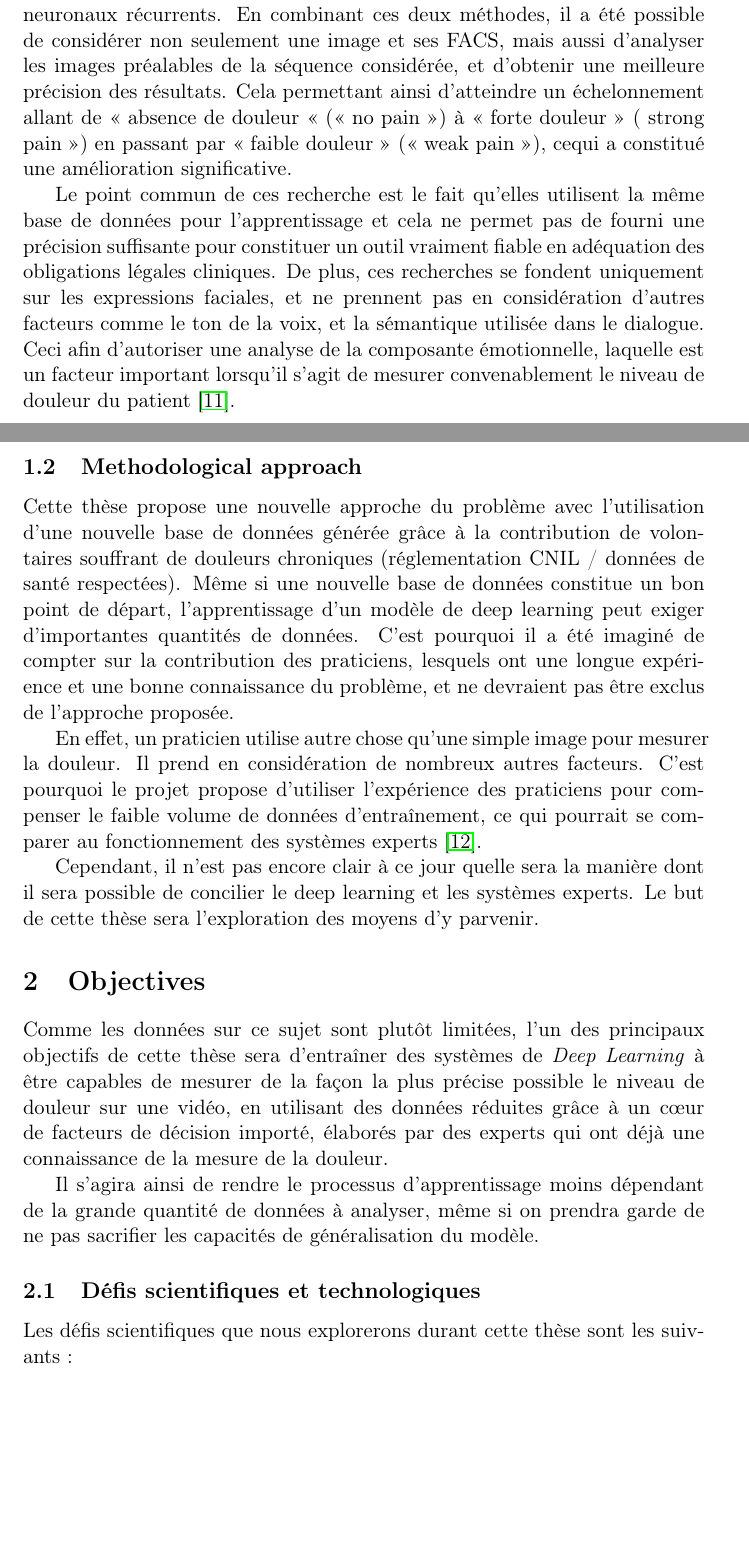
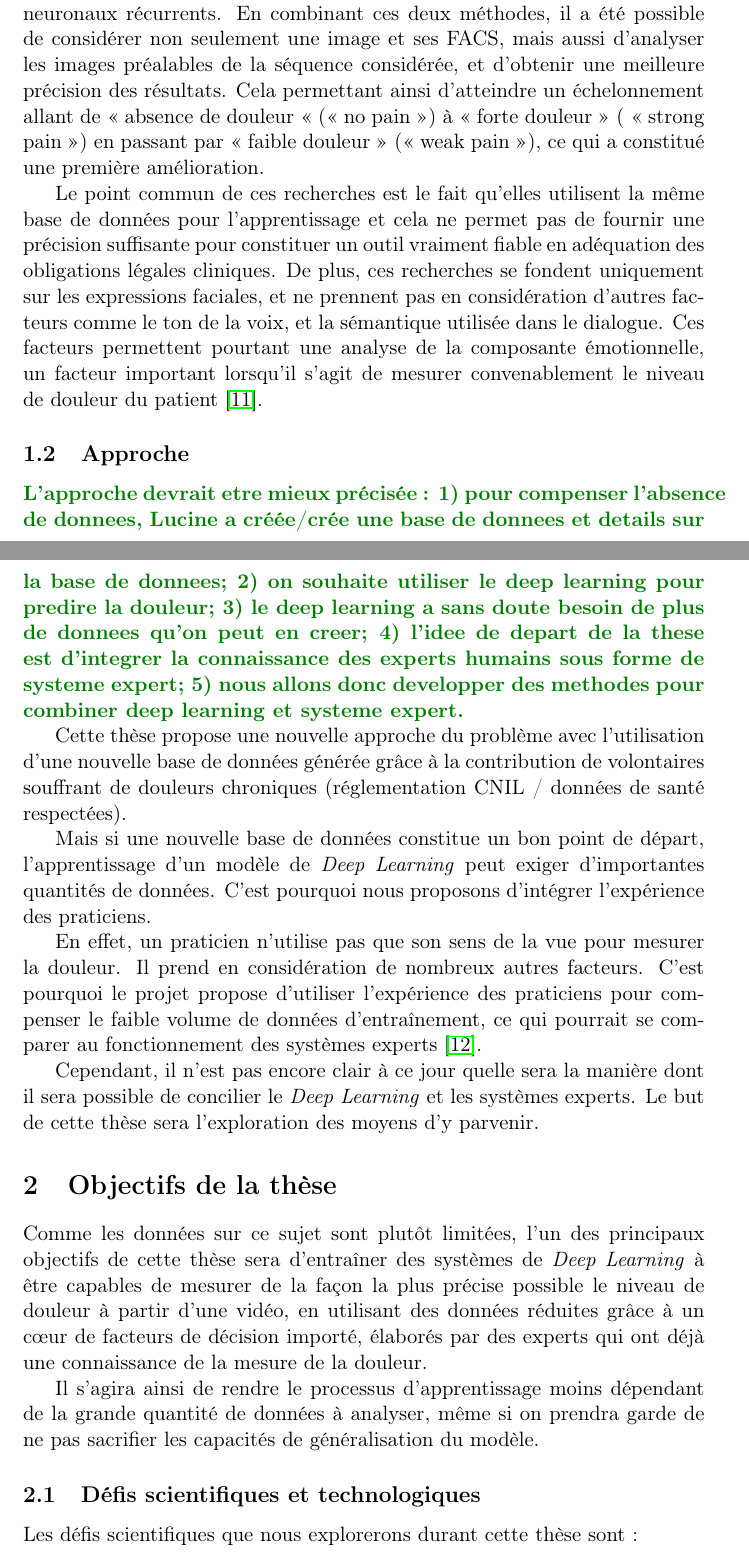
Before and after one commit to WillianPaiva/cifre_demand, a LaTeX document (main.tex): two parts of pages 2 and 3 of 5, joined at a grey line, cut so that both start at the same text, the shorter picture padded with empty space. Compiled offline with pdfLaTeX.

Commit message:
the approach should be made clearer

```diff
--- a/main.tex
+++ b/main.tex
@@ -97,50 +107,59 @@ deux méthodes, il  a été possible de  considérer non seulement une  image et
 FACS, mais aussi d’analyser les images  préalables de la séquence considérée, et
 d’obtenir  une   meilleure  précision  des  résultats.   Cela  permettant  ainsi
 d’atteindre un échelonnement allant de « absence de  douleur « (« no pain ») à «
-forte douleur » ( strong pain ») en  passant par « faible douleur » (« weak pain
-»), cequi a constitué une amélioration significative.
+forte douleur » ( « strong pain ») en  passant par « faible douleur » (« weak pain
+»), ce qui a constitué une première amélioration.
 
-Le point commun de ces recherche est le fait qu’elles utilisent la même base de
-données pour l’apprentissage et cela ne permet pas de fourni une précision
+Le point commun de ces recherches est le fait qu’elles utilisent la même base de
+données pour l’apprentissage et cela ne permet pas de fournir une précision
 suffisante pour constituer un outil vraiment fiable en adéquation des
 obligations légales cliniques. De plus, ces recherches se fondent uniquement sur
 les expressions faciales, et ne prennent pas en considération d’autres facteurs
-comme le ton de la voix, et la sémantique utilisée dans le dialogue.  Ceci afin
-d’autoriser une analyse de la composante émotionnelle, laquelle est un facteur
+comme le ton de la voix, et la sémantique utilisée dans le dialogue. Ces
+facteurs permettent pourtant une analyse de la composante émotionnelle, un facteur
 important lorsqu’il s’agit de mesurer convenablement le niveau de douleur du
 patient~\cite{hale1997emotional}.
 
 
-\subsection{Methodological approach}
+\subsection{Approche}
 \label{sec:org97cce26}
+
+\vincentrmk{L'approche devrait etre mieux précisée : 1) pour compenser
+  l'absence de  donnees, Lucine  a créée/crée une  base de  donnees et
+  details sur  la base  de donnees;  2) on  souhaite utiliser  le deep
+  learning pour predire la douleur; 3) le deep learning a sans doute
+  besoin de plus de donnees qu’on peut en creer; 4) l'idee de depart
+  de la these est d'integrer la connaissance des experts humains sous
+  forme de systeme expert; 5) nous allons donc developper des methodes
+pour combiner deep learning et systeme expert.}
 
 Cette thèse propose une nouvelle approche du problème avec l’utilisation d’une
 nouvelle base de données générée grâce à la contribution de volontaires
 souffrant de douleurs chroniques (réglementation CNIL / données de santé
-respectées). Même si une nouvelle base de données constitue un bon point de
-départ, l’apprentissage d’un modèle de deep learning peut exiger d’importantes
-quantités de données. C’est pourquoi il a été imaginé de compter sur la
-contribution des praticiens, lesquels ont une longue expérience et une bonne
-connaissance du problème, et ne devraient pas être exclus de l’approche
-proposée.
+respectées).
 
-En effet, un praticien utilise autre chose qu’une simple image pour mesurer la
+Mais si une nouvelle base de données constitue un bon point de
+départ, l’apprentissage d’un modèle de \emph{Deep Learning} peut exiger d’importantes
+quantités de données. C’est pourquoi nous proposons d'intégrer l'expérience
+des praticiens.
+
+En effet, un praticien n'utilise pas que son sens de la vue pour mesurer la
 douleur. Il prend en considération de nombreux autres facteurs. C’est pourquoi
 le projet propose d’utiliser l’expérience des praticiens pour compenser le
 faible volume de données d’entraînement, ce qui pourrait se comparer au
 fonctionnement des systèmes experts \cite{giarratano1998expert}.
 
 Cependant, il n’est pas encore clair à ce jour quelle sera la manière dont il
-sera possible de concilier le deep learning et les systèmes experts. Le but de
+sera possible de concilier le \emph{Deep Learning} et les systèmes experts. Le but de
 cette thèse sera l’exploration des moyens d’y parvenir.
 
-\section{Objectives}
+\section{Objectifs de la thèse}
 \label{sec:orgf1f9281}
 
 Comme les données sur ce sujet sont plutôt limitées, l’un des principaux
 objectifs de cette thèse sera d’entraîner des systèmes de \emph{Deep Learning} à être
 capables de mesurer de la façon la plus précise possible le niveau de douleur
-sur une vidéo, en utilisant des données réduites grâce à un c\oe{}ur de facteurs de
+à partir d'une vidéo, en utilisant des données réduites grâce à un c\oe{}ur de facteurs de
 décision importé, élaborés par des experts qui ont déjà une connaissance de la
 mesure de la douleur.
 
@@ -152,7 +171,7 @@ sacrifier les capacités de généralisation du modèle.
 \subsection{Défis scientifiques et technologiques}
 \label{sec:org70ad40f}
 
-Les défis scientifiques que nous explorerons durant cette thèse sont les suivants~:
+Les défis scientifiques que nous explorerons durant cette thèse sont~:
 \begin{itemize}
 \item proposer un modèle capable de fournir efficacement une mesure de la douleur
 \item identifier les principaux points de décision qui peuvent être importés sur
```
Also changed, not shown: main.pdf, main.tex (60 more changed lines).
